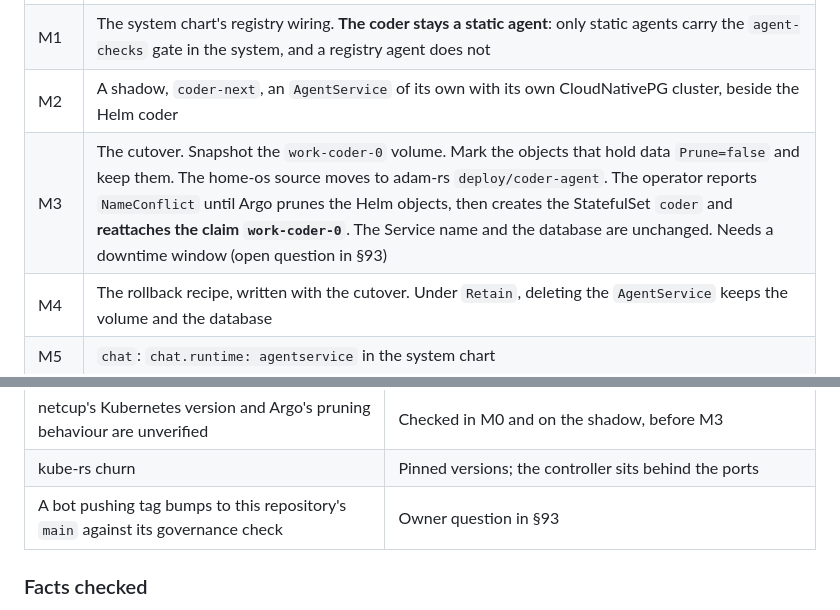
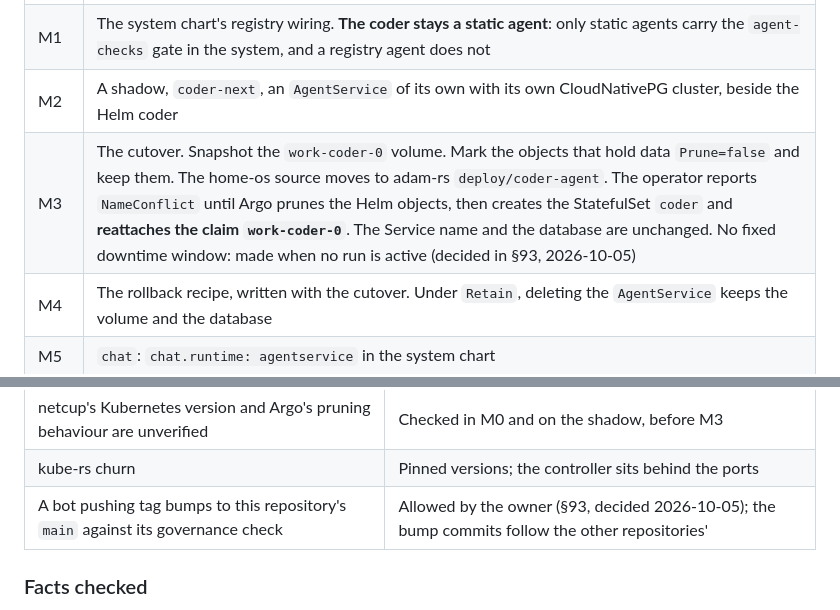
Before and after one commit to vymalo/another-agentic-platform, a Markdown page: docs/architecture/10-control-plane-and-crds.md, 2 parts joined by grey strips. Rendered like a GitHub page.

```diff
--- a/docs/architecture/10-control-plane-and-crds.md
+++ b/docs/architecture/10-control-plane-and-crds.md
@@ -629,7 +629,7 @@ Next to the existing charts, one step at a time. The coder stays on its Helm cha
 | M0 | In home-os, an app for the CRDs (project `infrastructure`) and an app for the operator (project `another-agentic`, with this repository as a source repository) |
 | M1 | The system chart's registry wiring. **The coder stays a static agent**: only static agents carry the `agent-checks` gate in the system, and a registry agent does not |
 | M2 | A shadow, `coder-next`, an `AgentService` of its own with its own CloudNativePG cluster, beside the Helm coder |
-| M3 | The cutover. Snapshot the `work-coder-0` volume. Mark the objects that hold data `Prune=false` and keep them. The home-os source moves to adam-rs `deploy/coder-agent`. The operator reports `NameConflict` until Argo prunes the Helm objects, then creates the StatefulSet `coder` and **reattaches the claim `work-coder-0`**. The Service name and the database are unchanged. Needs a downtime window (open question in §93) |
+| M3 | The cutover. Snapshot the `work-coder-0` volume. Mark the objects that hold data `Prune=false` and keep them. The home-os source moves to adam-rs `deploy/coder-agent`. The operator reports `NameConflict` until Argo prunes the Helm objects, then creates the StatefulSet `coder` and **reattaches the claim `work-coder-0`**. The Service name and the database are unchanged. No fixed downtime window: made when no run is active (decided in §93, 2026-10-05) |
 | M4 | The rollback recipe, written with the cutover. Under `Retain`, deleting the `AgentService` keeps the volume and the database |
 | M5 | `chat`: `chat.runtime: agentservice` in the system chart |
 | M6 | Retire `deploy/coder` and the chat Deployment path |
@@ -672,7 +672,7 @@ Next to the existing charts, one step at a time. The coder stays on its Helm cha
 | A folder over 1 MiB does not fit a ConfigMap | A clear `ConfigInvalid`; an artifact source later |
 | netcup's Kubernetes version and Argo's pruning behaviour are unverified | Checked in M0 and on the shadow, before M3 |
 | kube-rs churn | Pinned versions; the controller sits behind the ports |
-| A bot pushing tag bumps to this repository's `main` against its governance check | Owner question in §93 |
+| A bot pushing tag bumps to this repository's `main` against its governance check | Allowed by the owner (§93, decided 2026-10-05); the bump commits follow the other repositories' |
 
 ### Facts checked
 
```
Also changed, not shown: docs/architecture/11-decisions.md (+11 -11 lines), docs/architecture/README.md (+1 -0 lines).
